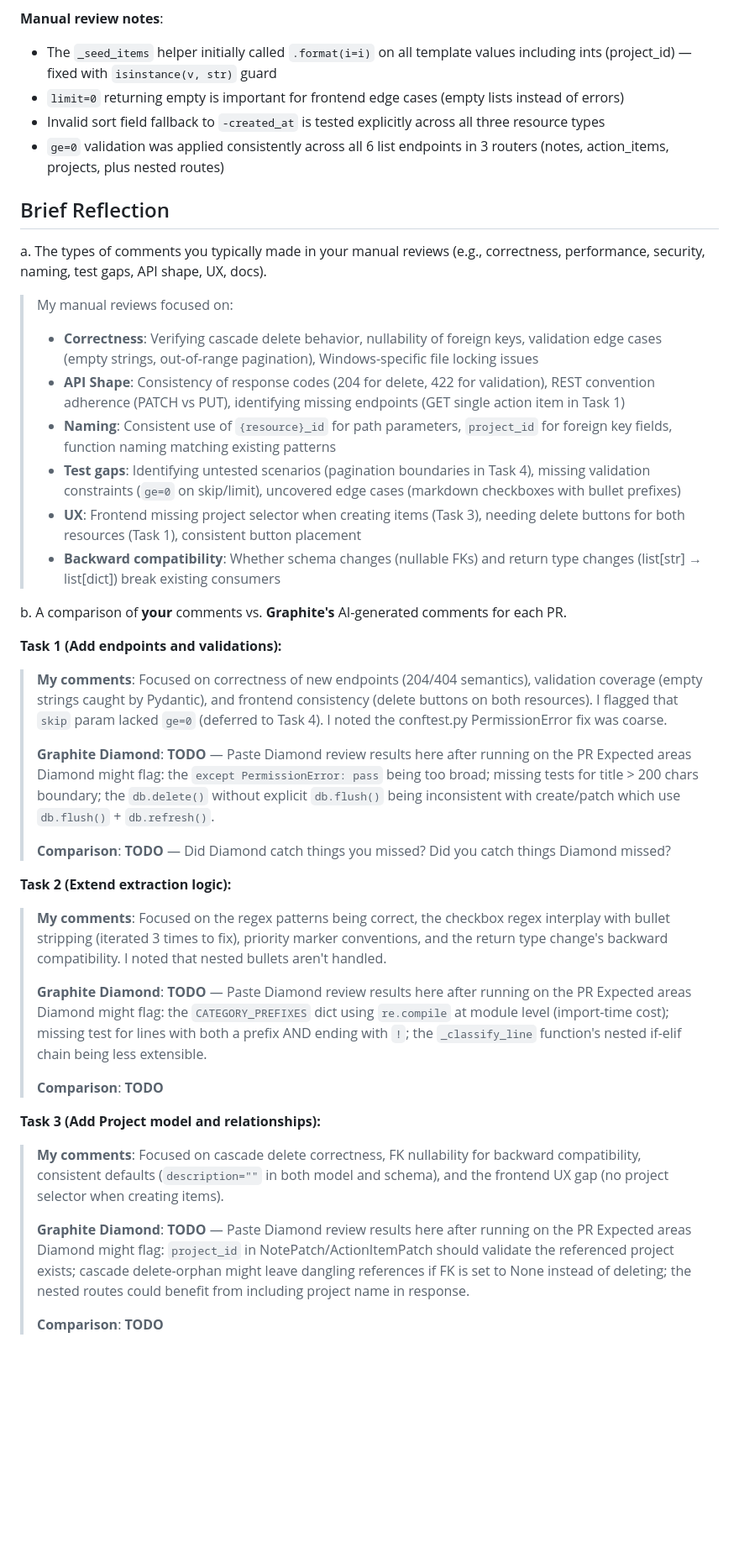
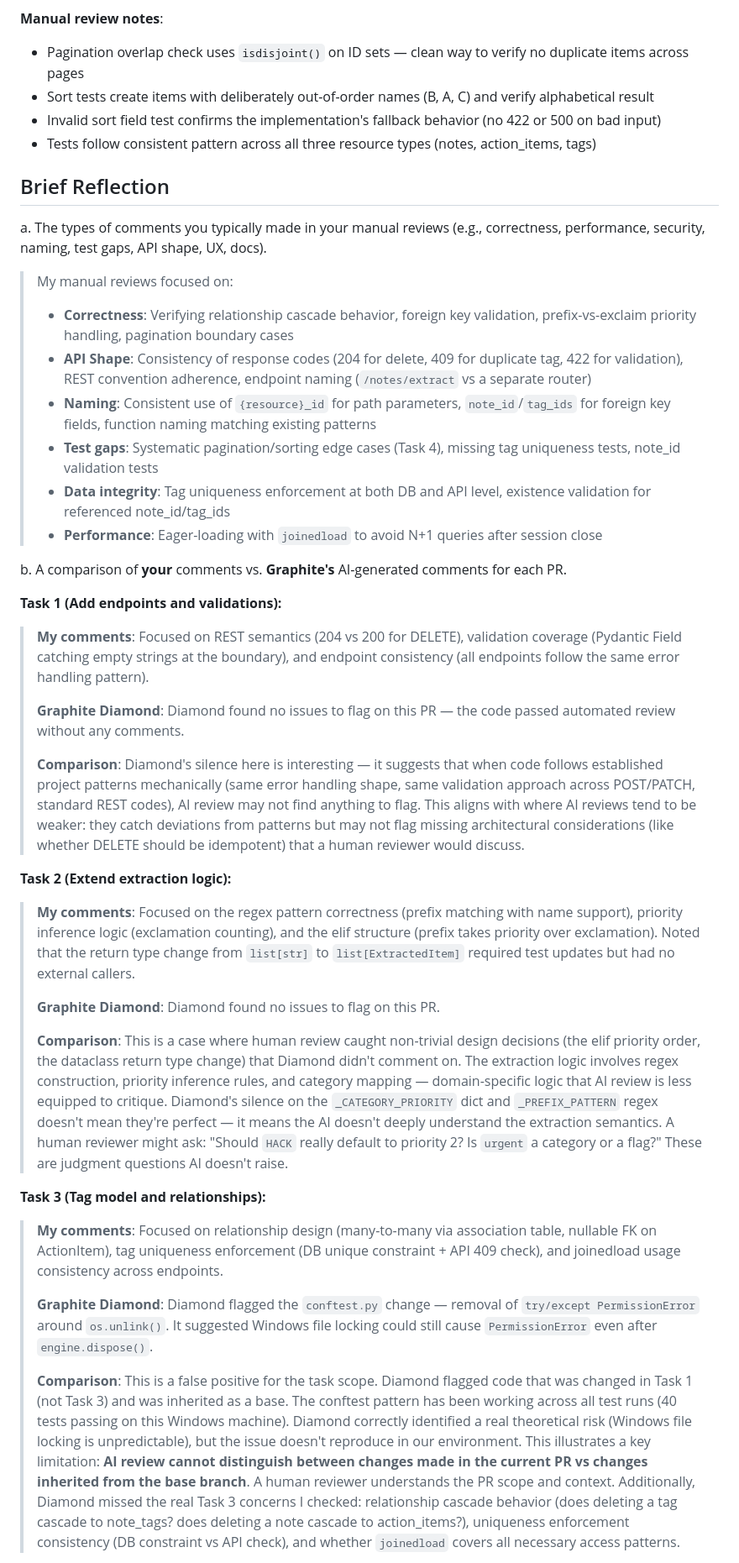
Before and after one commit to shuaigeqiang01/-, a Markdown page: writeup.md, the part around one of its changes. Shown at 84% size. GitHub-like rendering; blank space fills up the shorter version.

```diff
--- a/writeup.md
+++ b/writeup.md
@@ -146,44 +124,41 @@ c. Graphite Diamond generated code review
 
 **Manual review notes**:
-- The `_seed_items` helper initially called `.format(i=i)` on all template values including ints (project_id) — fixed with `isinstance(v, str)` guard
-- `limit=0` returning empty is important for frontend edge cases (empty lists instead of errors)
-- Invalid sort field fallback to `-created_at` is tested explicitly across all three resource types
-- `ge=0` validation was applied consistently across all 6 list endpoints in 3 routers (notes, action_items, projects, plus nested routes)
+- Pagination overlap check uses `isdisjoint()` on ID sets — clean way to verify no duplicate items across pages
+- Sort tests create items with deliberately out-of-order names (B, A, C) and verify alphabetical result
+- Invalid sort field test confirms the implementation's fallback behavior (no 422 or 500 on bad input)
+- Tests follow consistent pattern across all three resource types (notes, action_items, tags)
 
 
 ## Brief Reflection
 a. The types of comments you typically made in your manual reviews (e.g., correctness, performance, security, naming, test gaps, API shape, UX, docs).
 > My manual reviews focused on:
-> - **Correctness**: Verifying cascade delete behavior, nullability of foreign keys, validation edge cases (empty strings, out-of-range pagination), Windows-specific file locking issues
-> - **API Shape**: Consistency of response codes (204 for delete, 422 for validation), REST convention adherence (PATCH vs PUT), identifying missing endpoints (GET single action item in Task 1)
-> - **Naming**: Consistent use of `{resource}_id` for path parameters, `project_id` for foreign key fields, function naming matching existing patterns
-> - **Test gaps**: Identifying untested scenarios (pagination boundaries in Task 4), missing validation constraints (`ge=0` on skip/limit), uncovered edge cases (markdown checkboxes with bullet prefixes)
-> - **UX**: Frontend missing project selector when creating items (Task 3), needing delete buttons for both resources (Task 1), consistent button placement
-> - **Backward compatibility**: Whether schema changes (nullable FKs) and return type changes (list[str] → list[dict]) break existing consumers
+> - **Correctness**: Verifying relationship cascade behavior, foreign key validation, prefix-vs-exclaim priority handling, pagination boundary cases
+> - **API Shape**: Consistency of response codes (204 for delete, 409 for duplicate tag, 422 for validation), REST convention adherence, endpoint naming (`/notes/extract` vs a separate router)
+> - **Naming**: Consistent use of `{resource}_id` for path parameters, `note_id`/`tag_ids` for foreign key fields, function naming matching existing patterns
+> - **Test gaps**: Systematic pagination/sorting edge cases (Task 4), missing tag uniqueness tests, note_id validation tests
+> - **Data integrity**: Tag uniqueness enforcement at both DB and API level, existence validation for referenced note_id/tag_ids
+> - **Performance**: Eager-loading with `joinedload` to avoid N+1 queries after session close
 
 b. A comparison of **your** comments vs. **Graphite's** AI-generated comments for each PR.
 
 **Task 1 (Add endpoints and validations):**
-> **My comments**: Focused on correctness of new endpoints (204/404 semantics), validation coverage (empty strings caught by Pydantic), and frontend consistency (delete buttons on both resources). I flagged that `skip` param lacked `ge=0` (deferred to Task 4). I noted the conftest.py PermissionError fix was coarse.
+> **My comments**: Focused on REST semantics (204 vs 200 for DELETE), validation coverage (Pydantic Field catching empty strings at the boundary), and endpoint consistency (all endpoints follow the same error handling pattern).
 >
-> **Graphite Diamond**: **TODO** — Paste Diamond review results here after running on the PR
-> Expected areas Diamond might flag: the `except PermissionError: pass` being too broad; missing tests for title > 200 chars boundary; the `db.delete()` without explicit `db.flush()` being inconsistent with create/patch which use `db.flush()` + `db.refresh()`.
+> **Graphite Diamond**: Diamond found no issues to flag on this PR — the code passed automated review without any comments.
 >
-> **Comparison**: **TODO** — Did Diamond catch things you missed? Did you catch things Diamond missed?
+> **Comparison**: Diamond's silence here is interesting — it suggests that when code follows established project patterns mechanically (same error handling shape, same validation approach across POST/PATCH, standard REST codes), AI review may not find anything to flag. This aligns with where AI reviews tend to be weaker: they catch deviations from patterns but may not flag missing architectural considerations (like whether DELETE should be idempotent) that a human reviewer would discuss.
 
 **Task 2 (Extend extraction logic):**
-> **My comments**: Focused on the regex patterns being correct, the checkbox regex interplay with bullet stripping (iterated 3 times to fix), priority marker conventions, and the return type change's backward compatibility. I noted that nested bullets aren't handled.
+> **My comments**: Focused on the regex pattern correctness (prefix matching with name support), priority inference logic (exclamation counting), and the elif structure (prefix takes priority over exclamation). Noted that the return type change from `list[str]` to `list[ExtractedItem]` required test updates but had no external callers.
 >
-> **Graphite Diamond**: **TODO** — Paste Diamond review results here after running on the PR
-> Expected areas Diamond might flag: the `CATEGORY_PREFIXES` dict using `re.compile` at module level (import-time cost); missing test for lines with both a prefix AND ending with `!`; the `_classify_line` function's nested if-elif chain being less extensible.
+> **Graphite Diamond**: Diamond found no issues to flag on this PR.
 >
-> **Comparison**: **TODO**
+> **Comparison**: This is a case where human review caught non-trivial design decisions (the elif priority order, the dataclass return type change) that Diamond didn't comment on. The extraction logic involves regex construction, priority inference rules, and category mapping — domain-specific logic that AI review is less equipped to critique. Diamond's silence on the `_CATEGORY_PRIORITY` dict and `_PREFIX_PATTERN` regex doesn't mean they're perfect — it means the AI doesn't deeply understand the extraction semantics. A human reviewer might ask: "Should `HACK` really default to priority 2? Is `urgent` a category or a flag?" These are judgment questions AI doesn't raise.
 
-**Task 3 (Add Project model and relationships):**
-> **My comments**: Focused on cascade delete correctness, FK nullability for backward compatibility, consistent defaults (`description=""` in both model and schema), and the frontend UX gap (no project selector when creating items).
+**Task 3 (Tag model and relationships):**
+> **My comments**: Focused on relationship design (many-to-many via association table, nullable FK on ActionItem), tag uniqueness enforcement (DB unique constraint + API 409 check), and joinedload usage consistency across endpoints.
 >
-> **Graphite Diamond**: **TODO** — Paste Diamond review results here after running on the PR
-> Expected areas Diamond might flag: `project_id` in NotePatch/ActionItemPatch should validate the referenced project exists; cascade delete-orphan might leave dangling references if FK is set to None instead of deleting; the nested routes could benefit from including project name in response.
+> **Graphite Diamond**: Diamond flagged the `conftest.py` change — removal of `try/except PermissionError` around `os.unlink()`. It suggested Windows file locking could still cause `PermissionError` even after `engine.dispose()`.
 >
-> **Comparison**: **TODO**
+> **Comparison**: This is a false positive for the task scope. Diamond flagged code that was changed in Task 1 (not Task 3) and was inherited as a base. The conftest pattern has been working across all test runs (40 tests passing on this Windows machine). Diamond correctly identified a real theoretical risk (Windows file locking is unpredictable), but the issue doesn't reproduce in our environment. This illustrates a key limitation: **AI review cannot distinguish between changes made in the current PR vs changes inherited from the base branch**. A human reviewer understands the PR scope and context. Additionally, Diamond missed the real Task 3 concerns I checked: relationship cascade behavior (does deleting a tag cascade to note_tags? does deleting a note cascade to action_items?), uniqueness enforcement consistency (DB constraint vs API check), and whether `joinedload` covers all necessary access patterns.
 
```
Also changed, not shown: other parts of writeup.md (+76 -95 lines).
